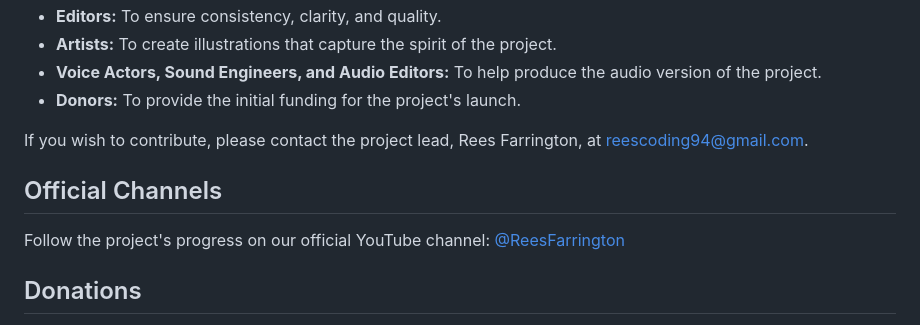
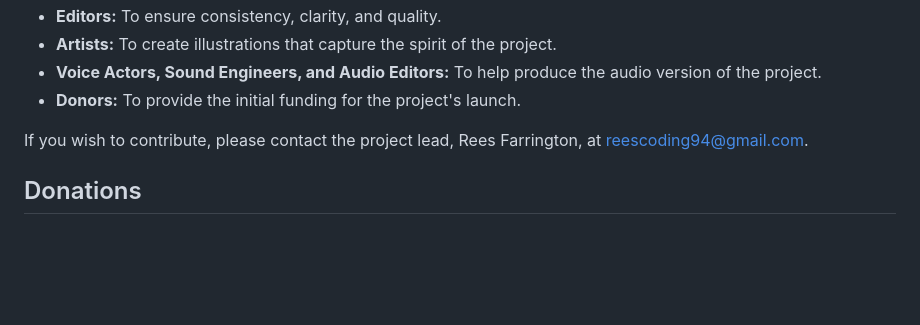
Before and after one commit to reescodes-rees/Klingon-english--bible, a Markdown page: README.md, the part around the change. Rendered like a GitHub page; blank space fills up the shorter version.

Commit message:
docs: Remove YouTube channel link from README
This commit removes the "Official Channels" section from the README.md file as requested by the user.

```diff
--- a/README.md
+++ b/README.md
@@ -35,10 +35,6 @@ This is a monumental task, and we welcome all who wish to lend their strength to
 *   **Donors:** To provide the initial funding for the project's launch.
 
 If you wish to contribute, please contact the project lead, Rees Farrington, at reescoding94@gmail.com.
-
-## Official Channels
-
-Follow the project's progress on our official YouTube channel: [@ReesFarrington](https://www.youtube.com/@ReesFarrington)
 
 ## Donations
 
```
